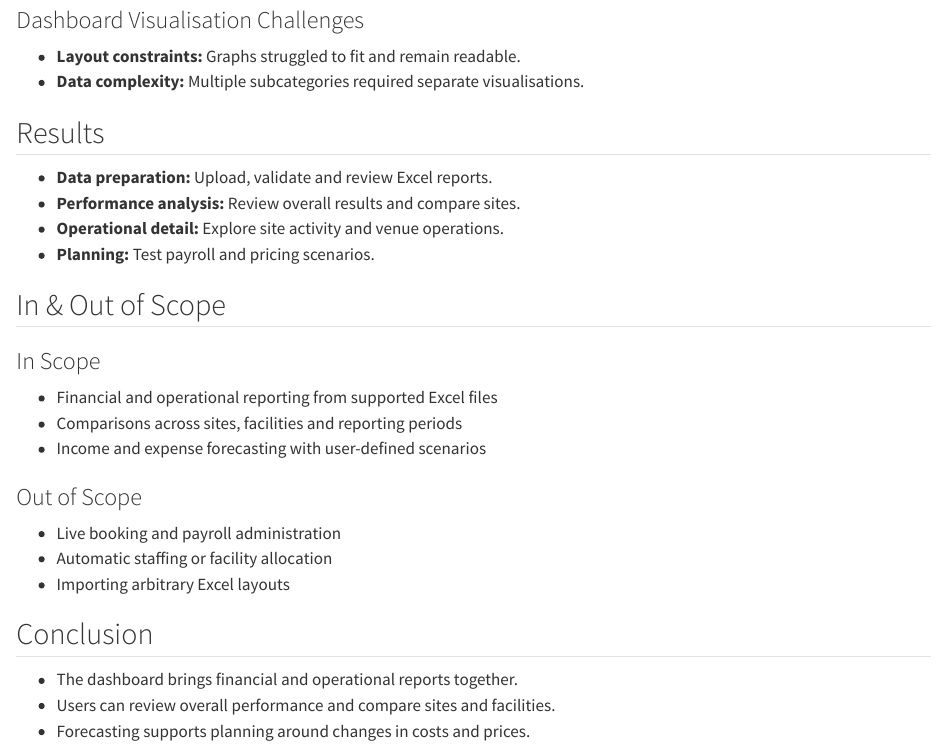
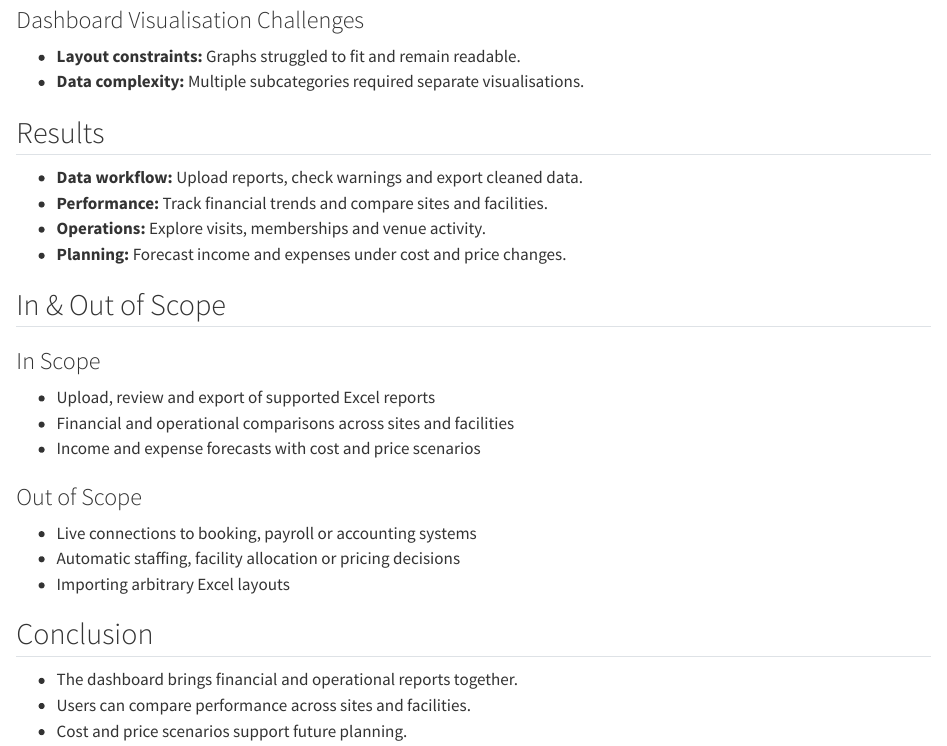
Before and after one commit to Vicky-FengZ/ETC5543-Monash-Sports, a Quarto document (slides/slides.qmd): the page in a window 1100 px wide, from 1100 px down. Rendered offline with R 4.5, knitr and Pandoc in place of Quarto, with nearby package versions.

Commit message:
Change some words in slides

```diff
--- a/slides/slides.qmd
+++ b/slides/slides.qmd
@@ -72,10 +72,10 @@ options(width = 70)
 
 <!-- Presenter: Vicky -->
 
-- **Data preparation:** Upload, validate and review Excel reports.
-- **Performance analysis:** Review overall results and compare sites.
-- **Operational detail:** Explore site activity and venue operations.
-- **Planning:** Test payroll and pricing scenarios.
+- **Data workflow:** Upload reports, check warnings and export cleaned data.
+- **Performance:** Track financial trends and compare sites and facilities.
+- **Operations:** Explore visits, memberships and venue activity.
+- **Planning:** Forecast income and expenses under cost and price changes.
 
 ## In & Out of Scope
 
@@ -83,14 +83,14 @@ options(width = 70)
 
 ### In Scope
 
-- Financial and operational reporting from supported Excel files
-- Comparisons across sites, facilities and reporting periods
-- Income and expense forecasting with user-defined scenarios
+- Upload, review and export of supported Excel reports
+- Financial and operational comparisons across sites and facilities
+- Income and expense forecasts with cost and price scenarios
 
 ### Out of Scope
 
-- Live booking and payroll administration
-- Automatic staffing or facility allocation
+- Live connections to booking, payroll or accounting systems
+- Automatic staffing, facility allocation or pricing decisions
 - Importing arbitrary Excel layouts
 
 ## Conclusion
@@ -98,5 +98,5 @@ options(width = 70)
 <!-- Presenter: Vicky -->
 
 - The dashboard brings financial and operational reports together.
-- Users can review overall performance and compare sites and facilities.
-- Forecasting supports planning around changes in costs and prices.
+- Users can compare performance across sites and facilities.
+- Cost and price scenarios support future planning.
```
Also changed, not shown: 1 other file.
